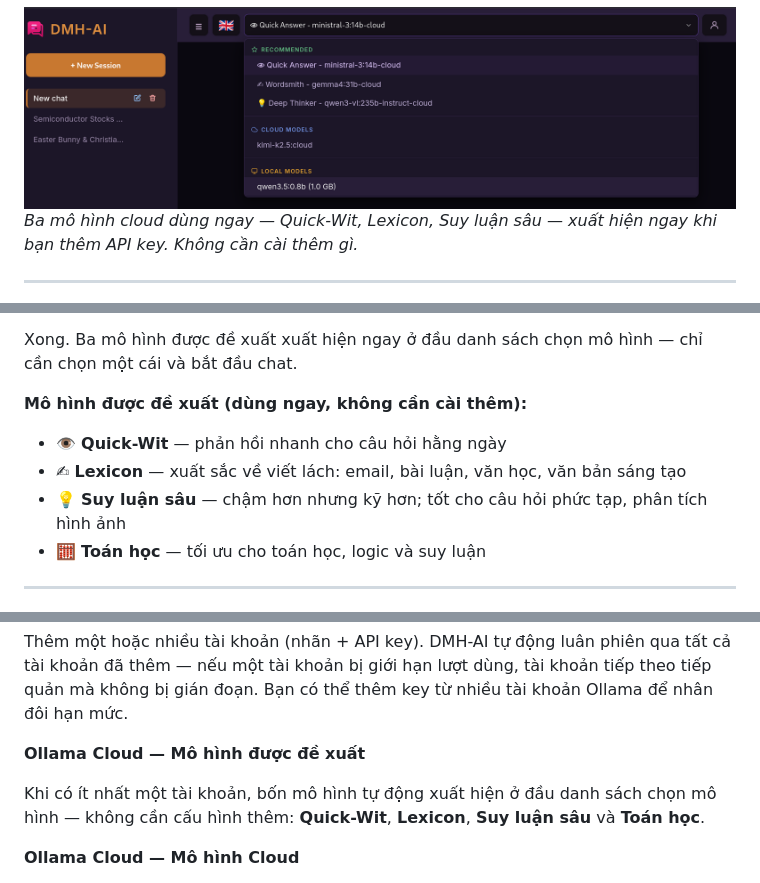
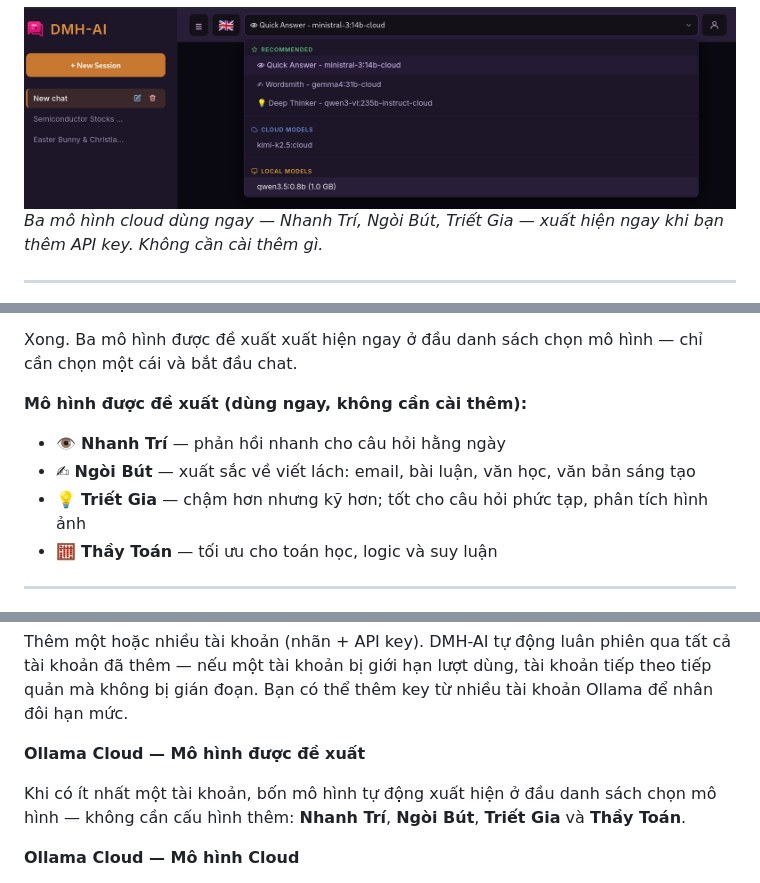
Before and after one commit to tduccuong/dmh_ai, a Markdown page: README.VI.md, 3 parts joined by grey strips. Drawn GitHub-style.

```diff
--- a/README.VI.md
+++ b/README.VI.md
@@ -16,7 +16,7 @@ Cả hai chế độ chạy trong cùng một ứng dụng. Bạn có thể chuy
 ## Ảnh chụp màn hình
 
 ![Mô hình được cài sẵn](preloaded_models.png)
-*Ba mô hình cloud dùng ngay — Quick-Wit, Lexicon, Suy luận sâu — xuất hiện ngay khi bạn thêm API key. Không cần cài thêm gì.*
+*Ba mô hình cloud dùng ngay — Nhanh Trí, Ngòi Bút, Triết Gia — xuất hiện ngay khi bạn thêm API key. Không cần cài thêm gì.*
 
 ---
 
@@ -151,10 +151,10 @@ Xong. Ba mô hình được đề xuất xuất hiện ngay ở đầu danh sác
 
 **Mô hình được đề xuất (dùng ngay, không cần cài thêm):**
 
-- 👁 **Quick-Wit** — phản hồi nhanh cho câu hỏi hằng ngày
-- ✍ **Lexicon** — xuất sắc về viết lách: email, bài luận, văn học, văn bản sáng tạo
-- 💡 **Suy luận sâu** — chậm hơn nhưng kỹ hơn; tốt cho câu hỏi phức tạp, phân tích hình ảnh
-- 🧮 **Toán học** — tối ưu cho toán học, logic và suy luận
+- 👁 **Nhanh Trí** — phản hồi nhanh cho câu hỏi hằng ngày
+- ✍ **Ngòi Bút** — xuất sắc về viết lách: email, bài luận, văn học, văn bản sáng tạo
+- 💡 **Triết Gia** — chậm hơn nhưng kỹ hơn; tốt cho câu hỏi phức tạp, phân tích hình ảnh
+- 🧮 **Thầy Toán** — tối ưu cho toán học, logic và suy luận
 
 ---
 
@@ -231,7 +231,7 @@ Thêm một hoặc nhiều tài khoản (nhãn + API key). DMH-AI tự động l
 
 **Ollama Cloud — Mô hình được đề xuất**
 
-Khi có ít nhất một tài khoản, bốn mô hình tự động xuất hiện ở đầu danh sách chọn mô hình — không cần cấu hình thêm: **Quick-Wit**, **Lexicon**, **Suy luận sâu** và **Toán học**.
+Khi có ít nhất một tài khoản, bốn mô hình tự động xuất hiện ở đầu danh sách chọn mô hình — không cần cấu hình thêm: **Nhanh Trí**, **Ngòi Bút**, **Triết Gia** và **Thầy Toán**.
 
 **Ollama Cloud — Mô hình Cloud**
 
```
Also changed, not shown: README.DE.md (+4 -4 lines).
